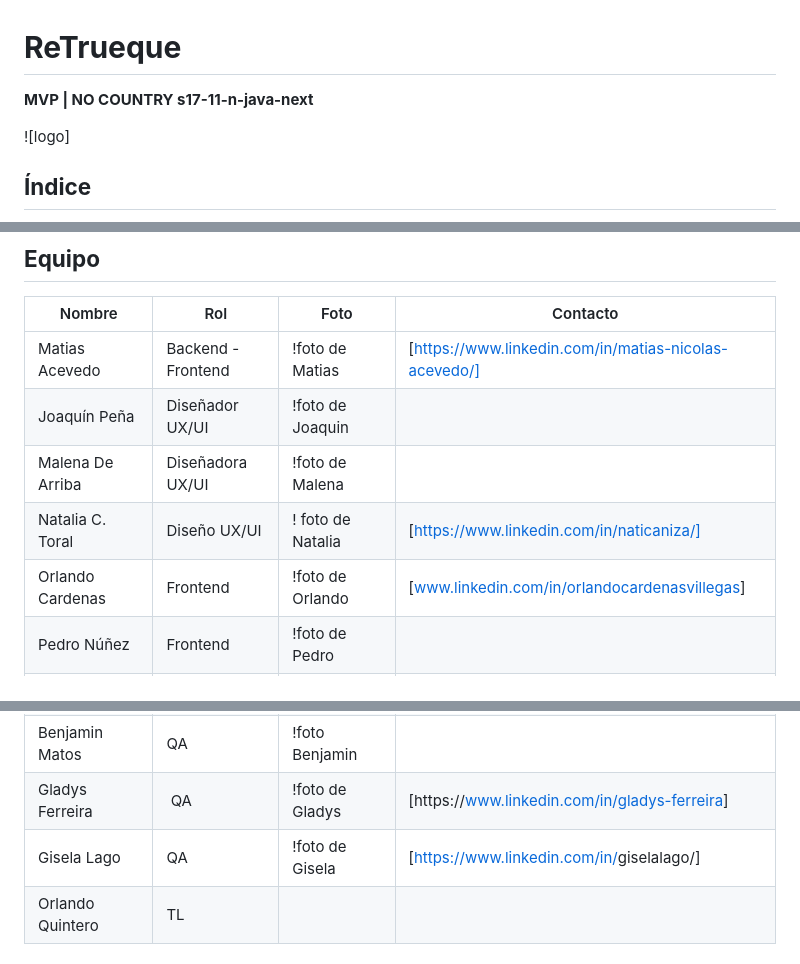
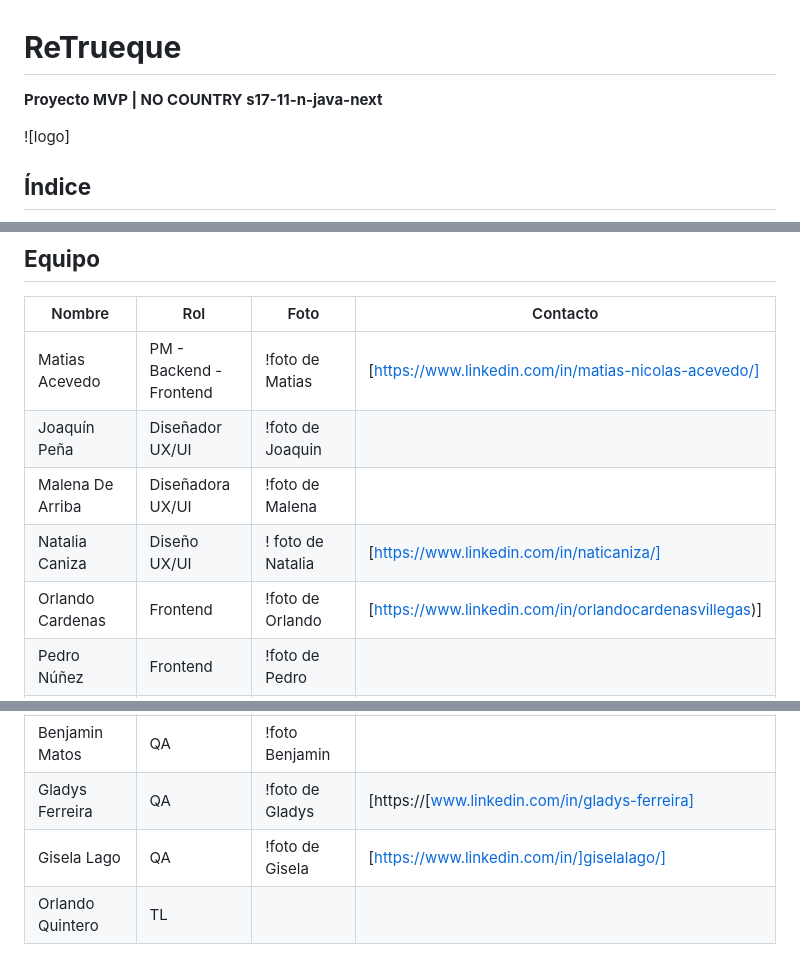
Before and after one commit to No-Country-simulation/s17-11-n-java-next, a Markdown page: README.md, 3 parts joined by grey strips. GitHub-like rendering.

```diff
--- a/README.md
+++ b/README.md
@@ -1,6 +1,6 @@
 # **ReTrueque**
 
-**MVP | NO COUNTRY s17-11-n-java-next**
+**Proyecto MVP | NO COUNTRY s17-11-n-java-next**
 
 ![logo]
 
@@ -62,19 +62,19 @@ Nuestra plataforma simplifica el intercambio de servicios, permitiendo a quienes
 
 | Nombre          | Rol                | Foto                    | Contacto         |
 | --------------- | ------------------ | ----------------------- | --------------- |
-| Matias Acevedo  | Backend - Frontend | !foto de Matias         | [https://www.linkedin.com/in/matias-nicolas-acevedo/] |
+| Matias Acevedo  | PM - Backend - Frontend | !foto de Matias         | [https://www.linkedin.com/in/matias-nicolas-acevedo/] |
 | Joaquín Peña    | Diseñador UX/UI    | !foto de Joaquin |
 | Malena De Arriba| Diseñadora UX/UI   | !foto de Malena  |
-| Natalia C. Toral| Diseño UX/UI       | ! foto de Natalia |  [https://www.linkedin.com/in/naticaniza/] |
-| Orlando Cardenas| Frontend           | !foto de Orlando | [[www.linkedin.com/in/orlandocardenasvillegas](https://www.linkedin.com/in/orlandocardenasvillegas)] |
+| Natalia Caniza  | Diseño UX/UI       | ! foto de Natalia |  [https://www.linkedin.com/in/naticaniza/] |
+| Orlando Cardenas| Frontend           | !foto de Orlando | [https://www.linkedin.com/in/orlandocardenasvillegas)] |
 | Pedro Núñez     | Frontend           | !foto de Pedro | |
 | Luiggi R. Pérez | rol                | !foto de Luiggi | |
 | Alexander Machicado| Fullstack       | !foto de Alexander | |
 | Edgar Camberos  | Backend            | !foto de Edgar | |
 | Arnoldo Felce   | QA                 | !foto de Arnoldo | |
 | Benjamin Matos  | QA                 | !foto Benjamin | |
-| Gladys Ferreira | QA                 | !foto de Gladys | [https://[www.linkedin.com/in/gladys-ferreira](https://www.linkedin.com/in/gladys-ferreira)] |
-| Gisela Lago     | QA                 | !foto de Gisela |  [[https://www.linkedin.com/in/](https://www.linkedin.com/in/naticaniza/)giselalago/] |
+| Gladys Ferreira | QA                 | !foto de Gladys | [https://[www.linkedin.com/in/gladys-ferreira] |
+| Gisela Lago     | QA                 | !foto de Gisela | [https://www.linkedin.com/in/]giselalago/] |
 | Orlando Quintero| TL                 | |
 
 ## **Herramientas Utilizadas**
```
